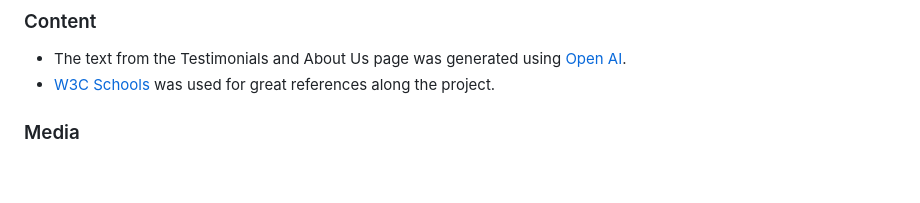
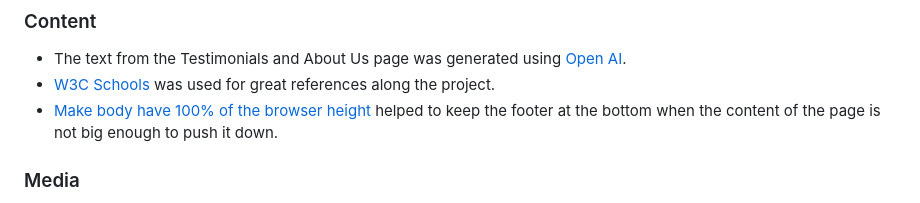
Before and after one commit to rafaelallan/the-olive-tree, a Markdown page: README.md, the part around the change. Rendered like a GitHub page; blank space fills up the shorter version.

```diff
--- a/README.md
+++ b/README.md
@@ -144,6 +144,7 @@ More than one validator mechanism were used to verify the quality of the website
 
 * The text from the Testimonials and About Us page was generated using [Open AI](https://openai.com/).
 * [W3C Schools](https://www.w3schools.com/) was used for great references along the project.
+* [Make body have 100% of the browser height](https://stackoverflow.com/questions/6654958/make-body-have-100-of-the-browser-height) helped to keep the footer at the bottom when the content of the page is not big enough to push it down.
 
 ### Media
 
```
